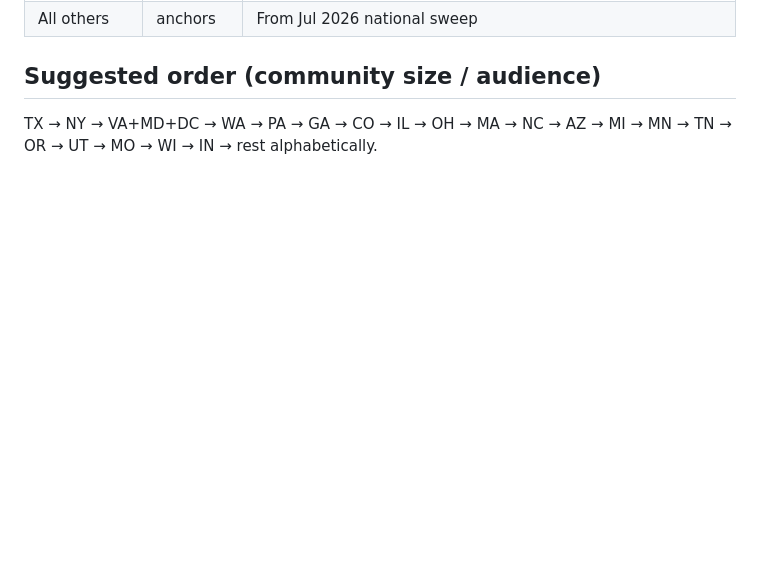
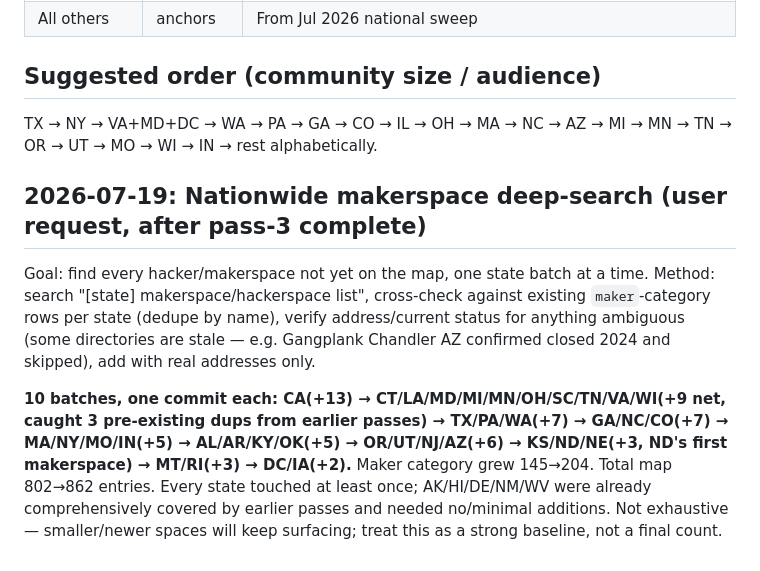
Before and after one commit to malcolm1014/us-cyber-map, a Markdown page: STATES.md, the part around the change. Rendered like a GitHub page; blank space fills up the shorter version.

Commit message:
STATES.md: document nationwide makerspace deep-search campaign

```diff
--- a/STATES.md
+++ b/STATES.md
@@ -91,3 +91,21 @@ throughout — deep-4 (further verification/expansion) can pick any state.
 
 TX → NY → VA+MD+DC → WA → PA → GA → CO → IL → OH → MA → NC → AZ → MI →
 MN → TN → OR → UT → MO → WI → IN → rest alphabetically.
+
+## 2026-07-19: Nationwide makerspace deep-search (user request, after pass-3 complete)
+
+Goal: find every hacker/makerspace not yet on the map, one state batch at a
+time. Method: search "[state] makerspace/hackerspace list", cross-check
+against existing `maker`-category rows per state (dedupe by name), verify
+address/current status for anything ambiguous (some directories are stale —
+e.g. Gangplank Chandler AZ confirmed closed 2024 and skipped), add with real
+addresses only.
+
+**10 batches, one commit each: CA(+13) → CT/LA/MD/MI/MN/OH/SC/TN/VA/WI(+9 net,
+caught 3 pre-existing dups from earlier passes) → TX/PA/WA(+7) → GA/NC/CO(+7)
+→ MA/NY/MO/IN(+5) → AL/AR/KY/OK(+5) → OR/UT/NJ/AZ(+6) → KS/ND/NE(+3, ND's
+first makerspace) → MT/RI(+3) → DC/IA(+2).** Maker category grew 145→204.
+Total map 802→862 entries. Every state touched at least once; AK/HI/DE/NM/WV
+were already comprehensively covered by earlier passes and needed no/minimal
+additions. Not exhaustive — smaller/newer spaces will keep surfacing; treat
+this as a strong baseline, not a final count.
```
